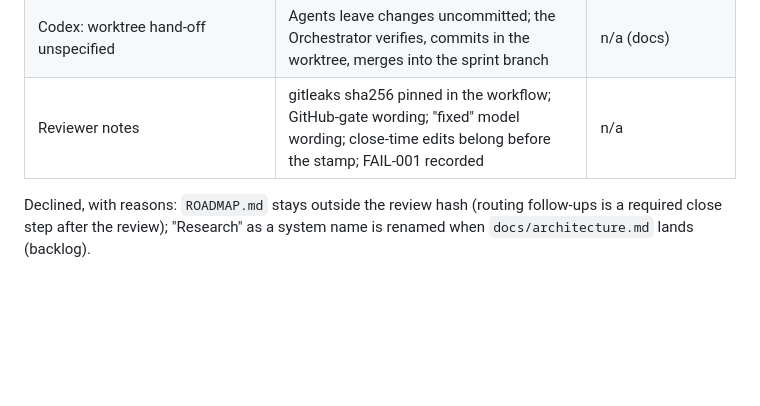
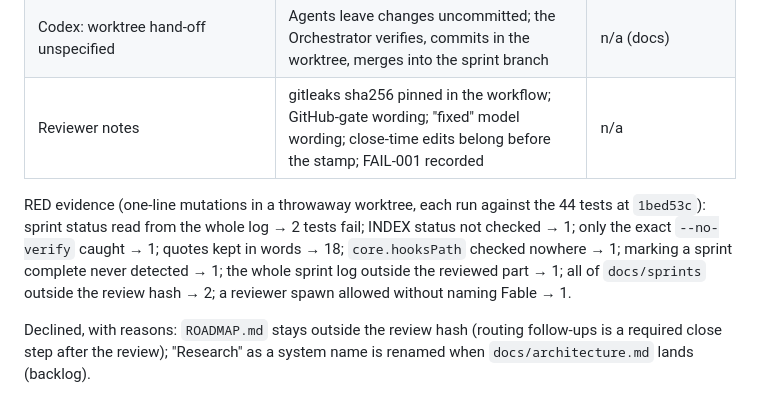
Before and after one commit to fanboy1000000/TemuCiv, a Markdown page: docs/sprints/SPRINT-1.md, the part around the change. Rendered like a GitHub page; blank space fills up the shorter version.

Commit message:
TASK-109: record RED evidence for the cycle-2 fixes
Co-Authored-By: Claude Opus 5.5 <noreply@anthropic.com>
Claude-Session: https://claude.ai/code/session_01NpZzHmgKRnVptFc4u7ox5y

```diff
--- a/docs/sprints/SPRINT-1.md
+++ b/docs/sprints/SPRINT-1.md
@@ -273,6 +273,12 @@ Cycle 2 (`.claude/reviews/SPRINT-1-codex-c2.raw.md`, BLOCKED; reviewer, BLOCKED)
 | Codex: worktree hand-off unspecified | Agents leave changes uncommitted; the Orchestrator verifies, commits in the worktree, merges into the sprint branch | n/a (docs) |
 | Reviewer notes | gitleaks sha256 pinned in the workflow; GitHub-gate wording; "fixed" model wording; close-time edits belong before the stamp; FAIL-001 recorded | n/a |
 
+RED evidence (one-line mutations in a throwaway worktree, each run against the 44 tests at `1bed53c`): sprint
+status read from the whole log → 2 tests fail; INDEX status not checked → 1; only the exact `--no-verify` caught
+→ 1; quotes kept in words → 18; `core.hooksPath` checked nowhere → 1; marking a sprint complete never detected →
+1; the whole sprint log outside the reviewed part → 1; all of `docs/sprints` outside the review hash → 2; a
+reviewer spawn allowed without naming Fable → 1.
+
 Declined, with reasons: `ROADMAP.md` stays outside the review hash (routing follow-ups is a required close step
 after the review); "Research" as a system name is renamed when `docs/architecture.md` lands (backlog).
 
```
